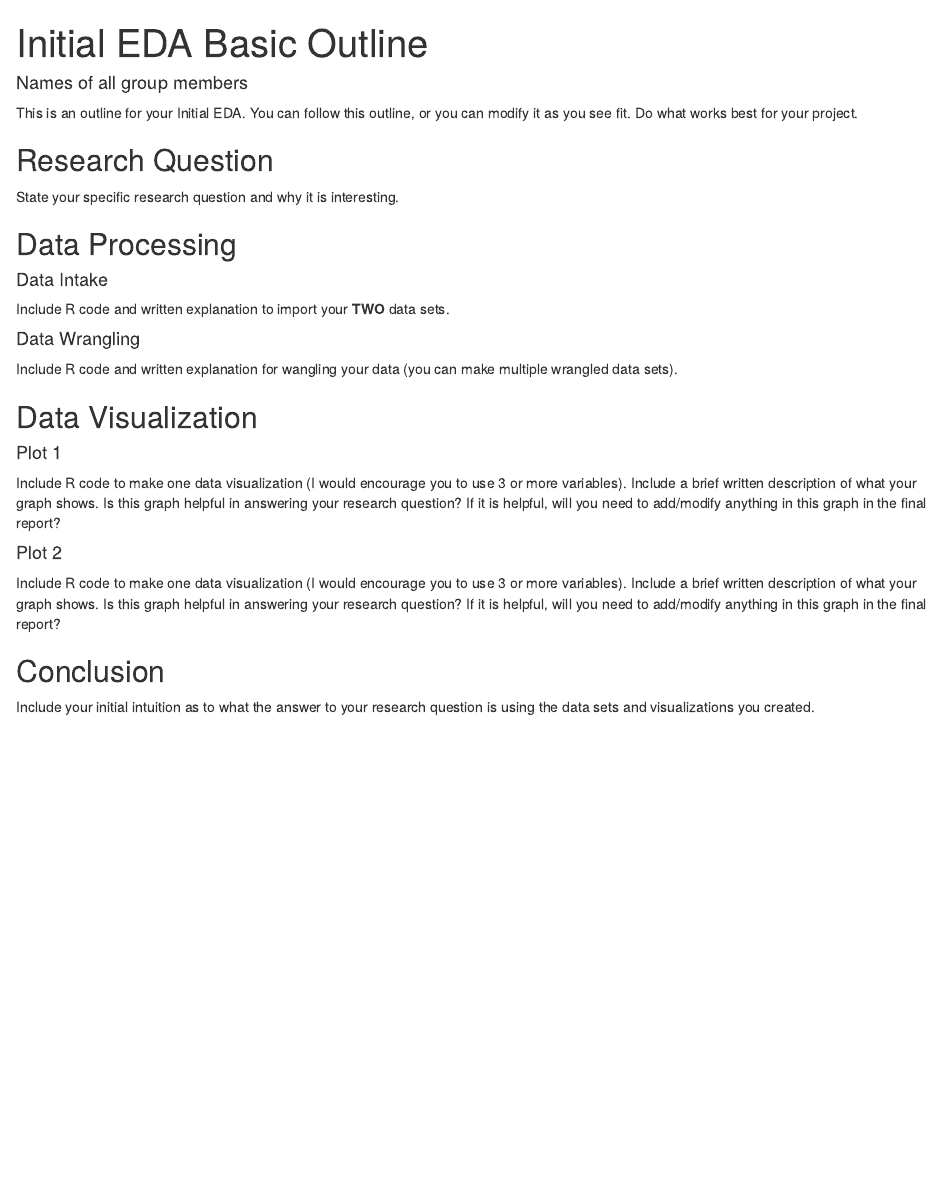
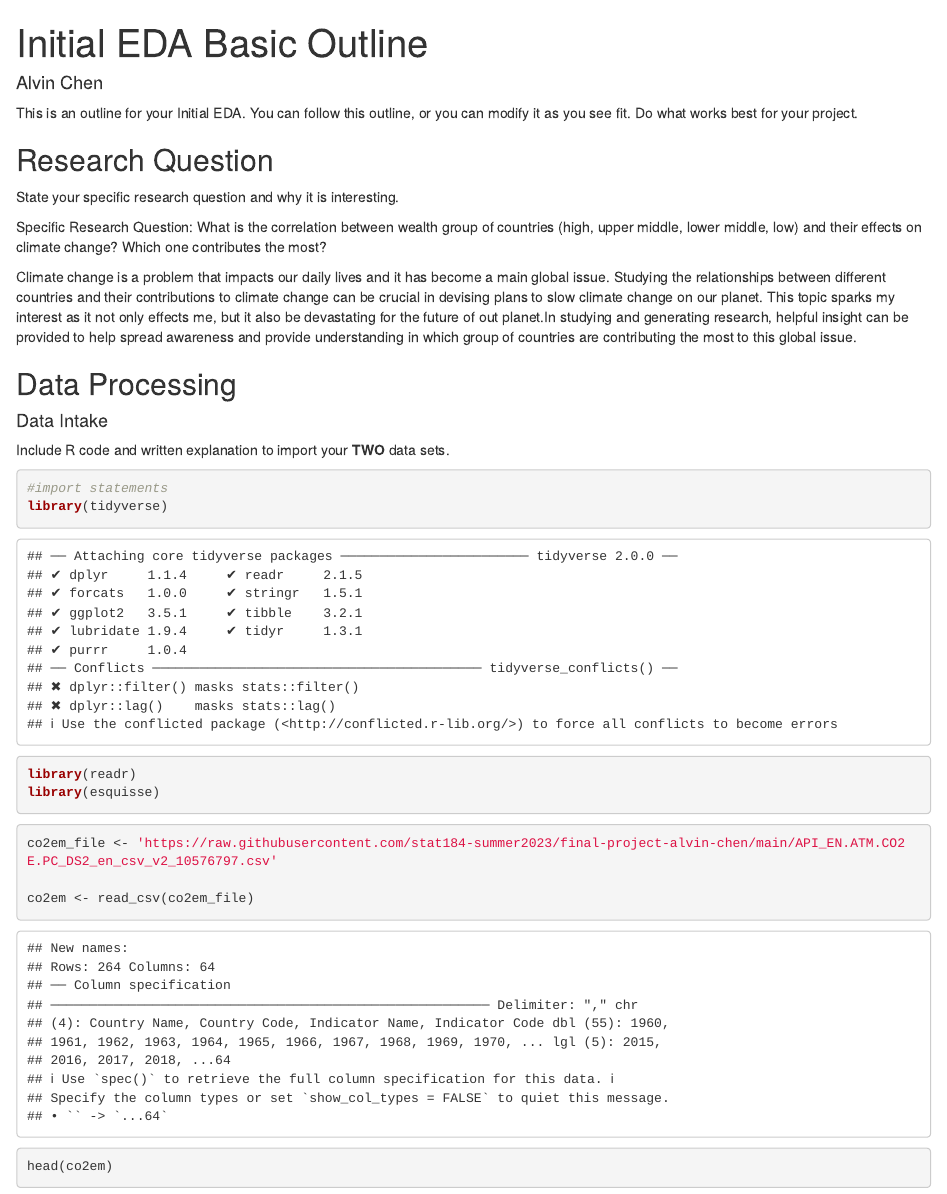
Before and after one commit to stat184-summer2023/final-project-alvin-chen, an R Markdown document (initial-eda-outline.Rmd): the page in a window 1100 px wide, from its top. Rendered offline with R 4.5, knitr and Pandoc, with nearby package versions.

Commit message:
completed  getting and explaining data

````diff
--- a/initial-eda-outline.Rmd
+++ b/initial-eda-outline.Rmd
@@ -1,6 +1,6 @@
 ---
 title: "Initial EDA Basic Outline"
-author: "Names of all group members"
+author: "Alvin Chen"
 output: html_notebook
 ---
 
@@ -10,7 +10,10 @@ This is an outline for your Initial EDA. You can follow this outline, or you can
 
 State your specific research question and why it is interesting.
 
+Specific Research Question: What is the correlation between wealth group of countries (high, upper middle, lower middle, low) and their effects on climate change? Which one contributes the most?
 
+Climate change is a problem that impacts our daily lives and it has become a main global issue. Studying the relationships between different countries and their contributions to climate change can be crucial in devising plans to slow climate change on our planet. This topic sparks my interest as it not only effects me, but it also
+be devastating for the future of out planet.In studying and generating research, helpful insight can be provided to help spread awareness and provide understanding in which group of countries are contributing the most to this global issue.
 
 ## Data Processing
 
@@ -18,4 +21,16 @@ State your specific research question and why it is interesting.
 
 Include R code and written explanation to import your **TWO** data sets.
 
-#### Data Wrangling
+```{r}
+#import statements
+library(tidyverse)
+library(readr)
+library(esquisse)
+```
+
+```{r}
+co2em_file <- 'https://raw.githubusercontent.com/stat184-summer2023/final-project-alvin-chen/main/API_EN.ATM.CO2E.PC_DS2_en_csv_v2_10576797.csv'
+
+co2em <- read_csv(co2em_file)
+
+head(co2em)
````
Also changed, not shown: initial-eda-outline.nb.html, initial-eda-outline.Rmd (27 more changed lines), 1 other file.
